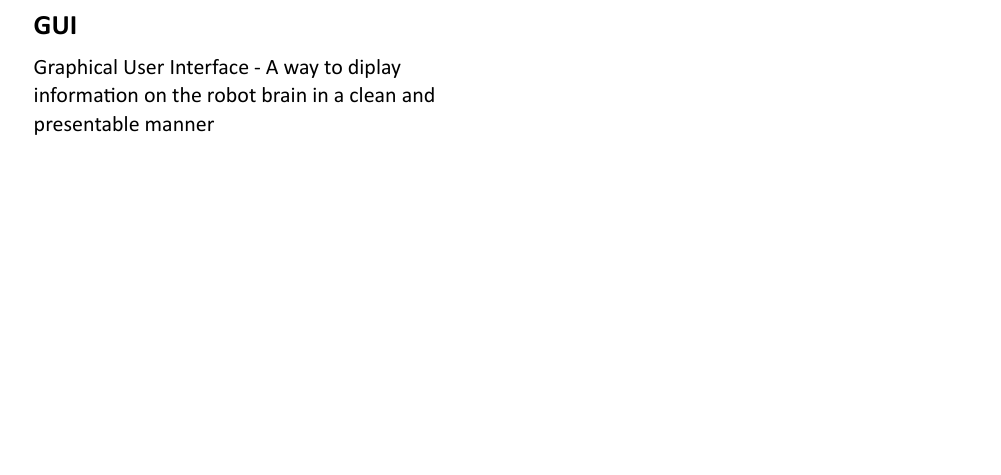
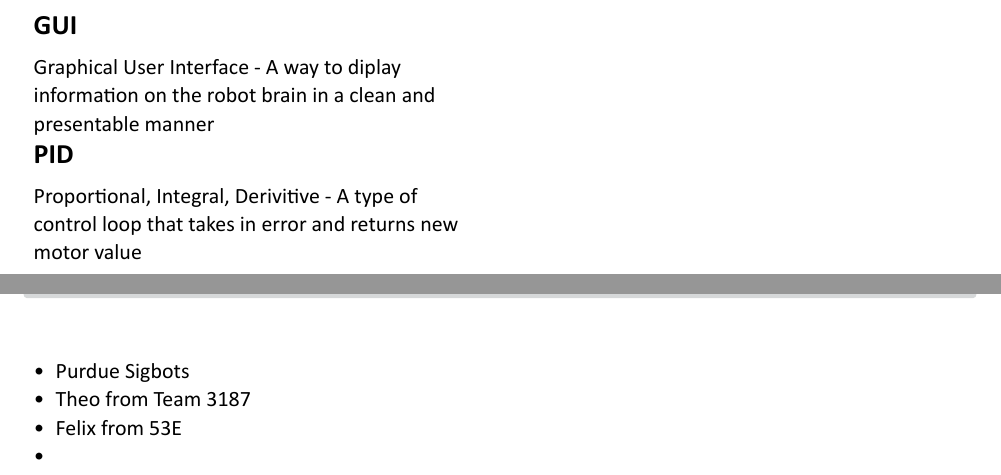
Before and after one commit to PA055/5839B-Notebook, a Typst document (Notebooks/Programming.typ): part of page 6 of 7 before the commit and two parts of pages 6 and 7 of 8 after it, the two joined at a grey line, cut so that both start at the same text, the shorter picture padded with empty space. The pictures show the PDF file Notebooks/Programming.pdf that the author committed with the source.

Commit message:
added credits

```diff
--- a/Notebooks/Programming.typ
+++ b/Notebooks/Programming.typ
@@ -138,6 +138,15 @@
 
 #glossary.add-term("GUI")[Graphical User Interface - A way to diplay information on the robot brain in a clean and presentable manner]
 
+#glossary.add-term("PID")[Proportional, Integral, Derivitive - A type of control loop that takes in error and returns new motor value]
+
 #create-appendix-entry(title: "Glossary")[
   #components.glossary()
 ]
+
+#create-appendix-entry(title: "Credits")[
+   - Purdue Sigbots
+   - Theo from Team 3187
+   - Felix from 53E
+   -
+]
```
Also changed, not shown: Notebooks/Programming.pdf.
